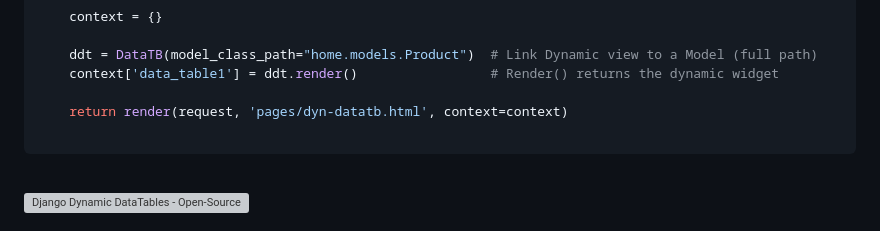
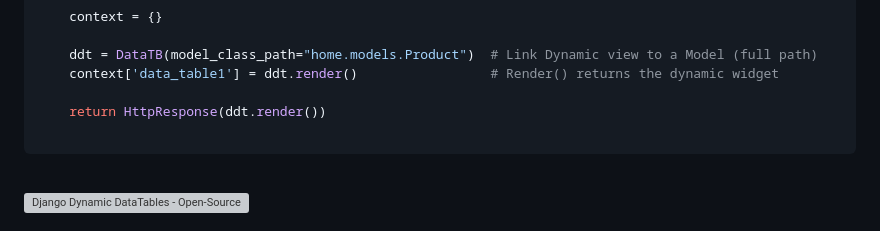
Before and after one commit to app-generator/django-dynamic-datatb, a Markdown page: README.md, the part around the change. Drawn GitHub-style; grey boxes are pictures that could not be loaded.

Commit message:
Update README.md
It looks like example from README doesn't work, but it works if make these changes. At least my project doesn't know what is the 'pages/dyn-datatb.html'

(it is my first project in python and Django, I'm not an experienced web developer, so maybe there is a better way to fix the issue :) )

````diff
--- a/README.md
+++ b/README.md
@@ -119,7 +119,7 @@ def dyn_datatb(request):
     ddt = DataTB(model_class_path="home.models.Product")  # Link Dynamic view to a Model (full path)
     context['data_table1'] = ddt.render()                 # Render() returns the dynamic widget
 
-    return render(request, 'pages/dyn-datatb.html', context=context)
+    return HttpResponse(ddt.render())
 
 ```
 
````
